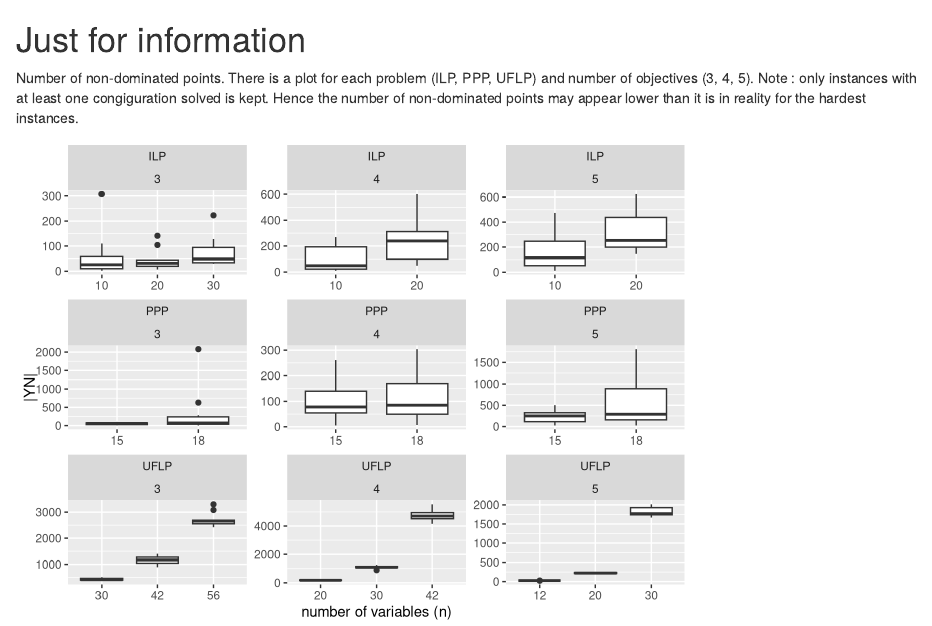
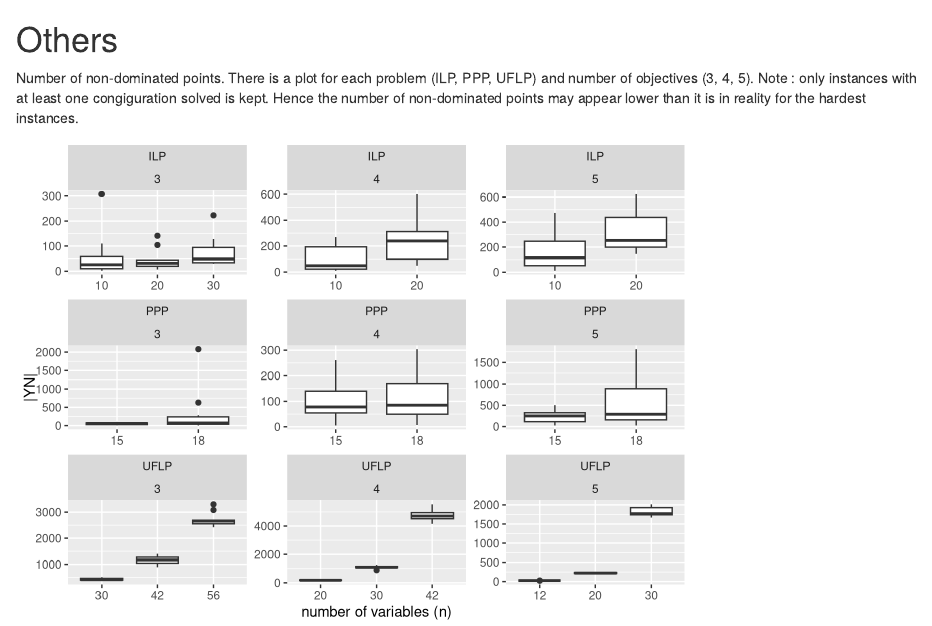
Before and after one commit to NicolasJForget/Project2-expe, an R Markdown document (report.Rmd): the page in a window 1100 px wide, from 4000 px down. Rendered offline with R 4.5, knitr and Pandoc, with nearby package versions.

Commit message:
Update report

````diff
--- a/report.Rmd
+++ b/report.Rmd
@@ -255,7 +255,7 @@ intr %>%
 ```
 
 
-# Just for information
+# Others
 
 Number of non-dominated points. There is a plot for each problem (ILP, PPP, UFLP) and number of objectives (3, 4, 5).
 Note : only instances with at least one congiguration solved is kept. Hence the number of non-dominated points may appear lower than it is in reality for the hardest instances.
````
Also changed, not shown: report.html.
